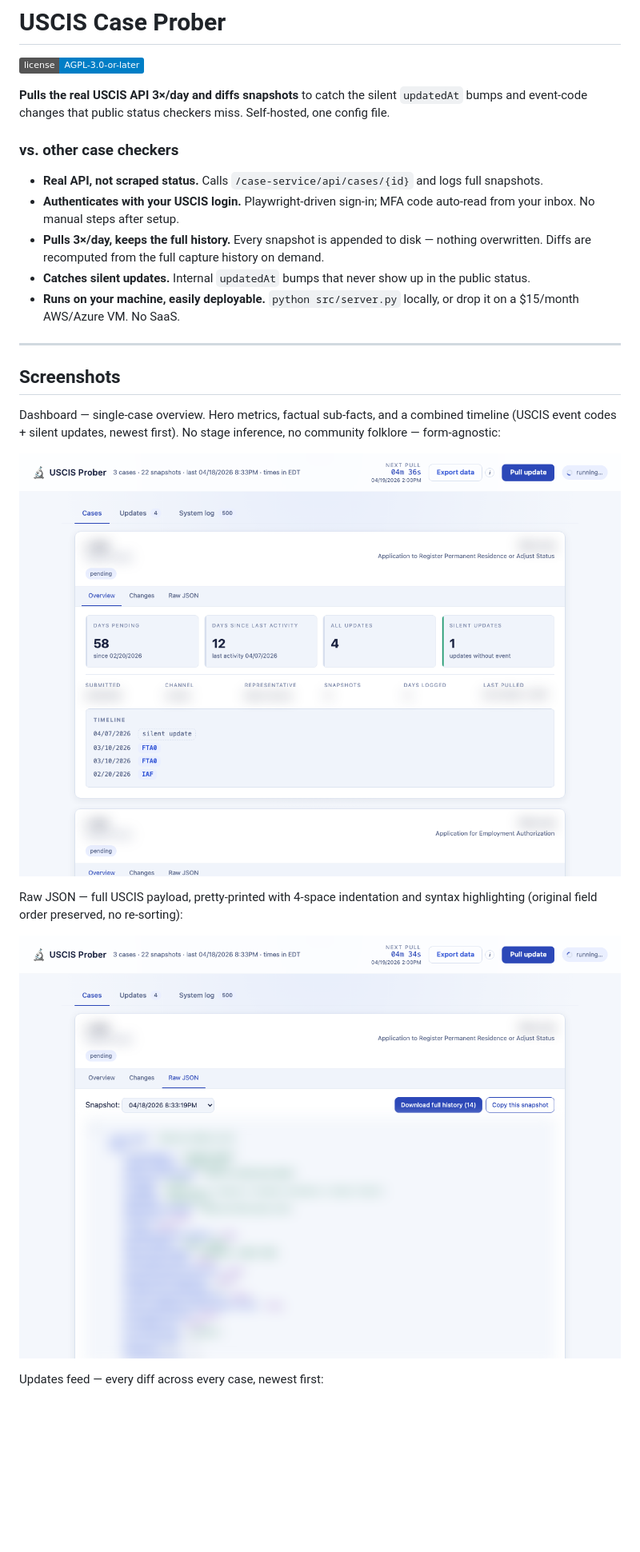
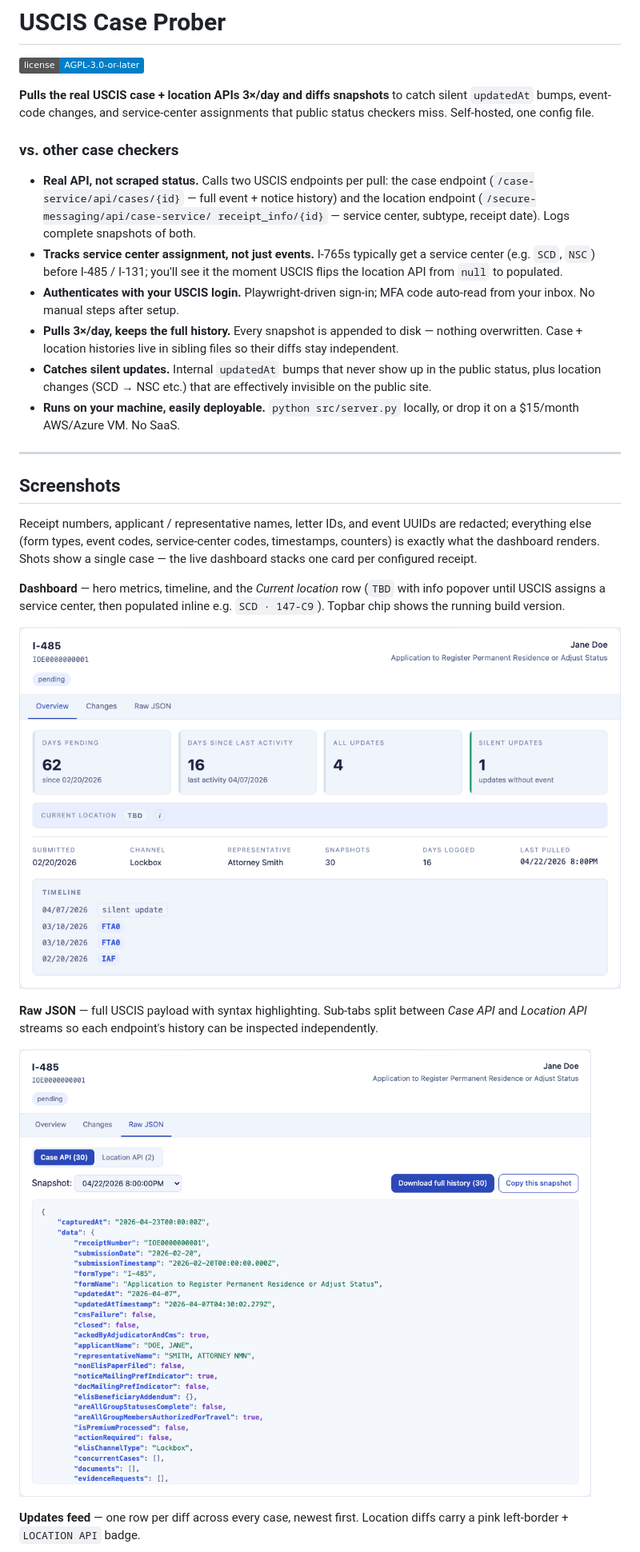
Before and after one commit to TheoLong/uscis-prober, a Markdown page: README.md, the part around the change printed below. Shown: that part at 80% size. GitHub-like rendering; pictures changed too: docs/screenshot-dashboard.png, docs/screenshot-raw-json.png; badges without logos; blank space fills up the shorter version.

```diff
--- a/README.md
+++ b/README.md
@@ -2,21 +2,29 @@
 
 [![License: AGPL v3](https://img.shields.io/badge/license-AGPL--3.0--or--later-blue.svg)](LICENSE)
 
-**Pulls the real USCIS API 3×/day and diffs snapshots** to catch the
-silent `updatedAt` bumps and event-code changes that public status
-checkers miss. Self-hosted, one config file.
+**Pulls the real USCIS case + location APIs 3×/day and diffs
+snapshots** to catch silent `updatedAt` bumps, event-code changes,
+and service-center assignments that public status checkers miss.
+Self-hosted, one config file.
 
 ### vs. other case checkers
 
-- **Real API, not scraped status.** Calls
-  `/case-service/api/cases/{id}` and logs full snapshots.
+- **Real API, not scraped status.** Calls two USCIS endpoints per pull:
+  the case endpoint (`/case-service/api/cases/{id}` — full event + notice
+  history) and the location endpoint (`/secure-messaging/api/case-service/
+  receipt_info/{id}` — service center, subtype, receipt date). Logs
+  complete snapshots of both.
+- **Tracks service center assignment, not just events.** I-765s typically
+  get a service center (e.g. `SCD`, `NSC`) before I-485 / I-131; you'll
+  see it the moment USCIS flips the location API from `null` to populated.
 - **Authenticates with your USCIS login.** Playwright-driven sign-in;
   MFA code auto-read from your inbox. No manual steps after setup.
 - **Pulls 3×/day, keeps the full history.** Every snapshot is appended
-  to disk — nothing overwritten. Diffs are recomputed from the full
-  capture history on demand.
+  to disk — nothing overwritten. Case + location histories live in
+  sibling files so their diffs stay independent.
 - **Catches silent updates.** Internal `updatedAt` bumps that never
-  show up in the public status.
+  show up in the public status, plus location changes (SCD → NSC etc.)
+  that are effectively invisible on the public site.
 - **Runs on your machine, easily deployable.** `python src/server.py`
   locally, or drop it on a $15/month AWS/Azure VM. No SaaS.
 
@@ -24,17 +32,26 @@ checkers miss. Self-hosted, one config file.
 
 ## Screenshots
 
-Dashboard — single-case overview. Hero metrics, factual sub-facts, and
-a combined timeline (USCIS event codes + silent updates, newest first).
-No stage inference, no community folklore — form-agnostic:
+Receipt numbers, applicant / representative names, letter IDs, and
+event UUIDs are redacted; everything else (form types, event codes,
+service-center codes, timestamps, counters) is exactly what the
+dashboard renders. Shots show a single case — the live dashboard
+stacks one card per configured receipt.
+
+**Dashboard** — hero metrics, timeline, and the *Current location*
+row (`TBD` with info popover until USCIS assigns a service center,
+then populated inline e.g. `SCD · 147-C9`). Topbar chip shows the
+running build version.
 
 ![Dashboard overview](docs/screenshot-dashboard.png)
 
-Raw JSON — full USCIS payload, pretty-printed with 4-space indentation
-and syntax highlighting (original field order preserved, no re-sorting):
+**Raw JSON** — full USCIS payload with syntax highlighting. Sub-tabs
+split between *Case API* and *Location API* streams so each endpoint's
+history can be inspected independently.
 
 ![Raw JSON view](docs/screenshot-raw-json.png)
 
-Updates feed — every diff across every case, newest first:
+**Updates feed** — one row per diff across every case, newest first.
+Location diffs carry a pink left-border + `LOCATION API` badge.
 
 ![Updates feed](docs/screenshot-updates.png)
```
Also changed, not shown: other parts of README.md (+86 -40 lines), docs/screenshot-system-log.png (deleted), docs/screenshot-updates.png.
